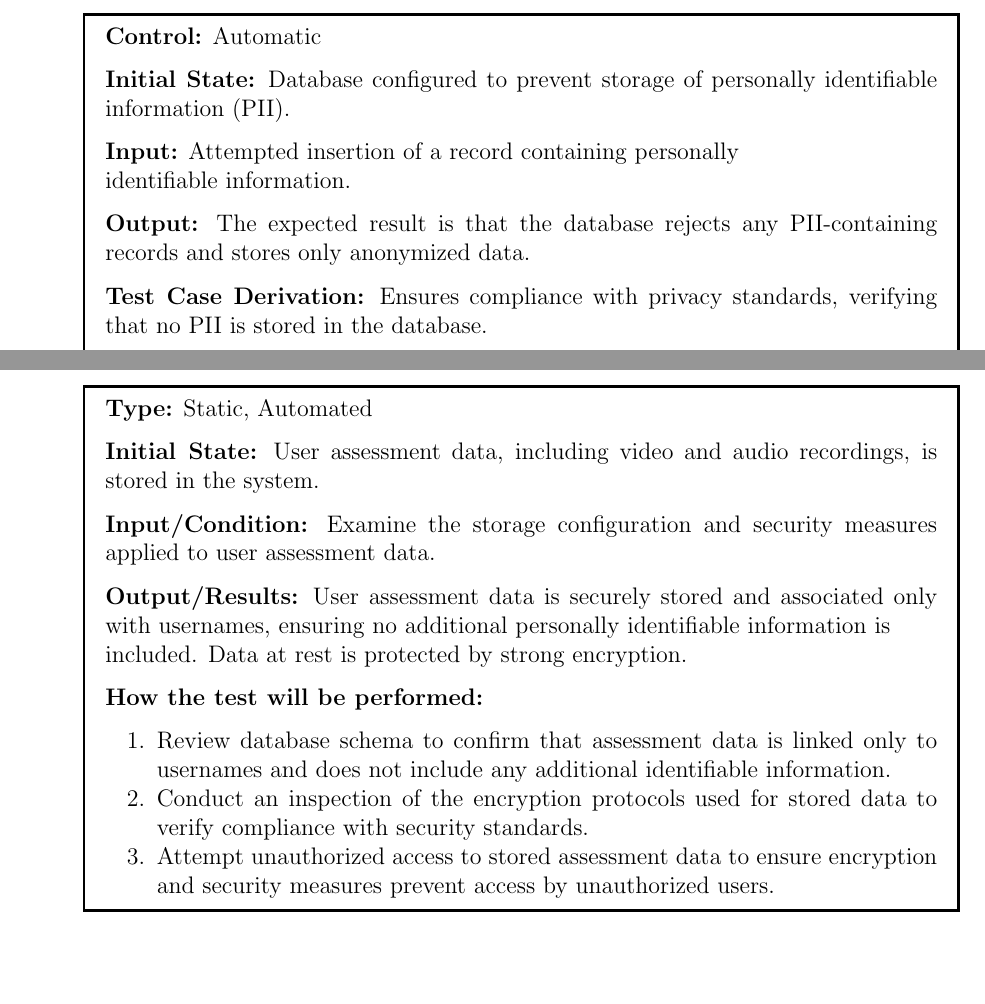
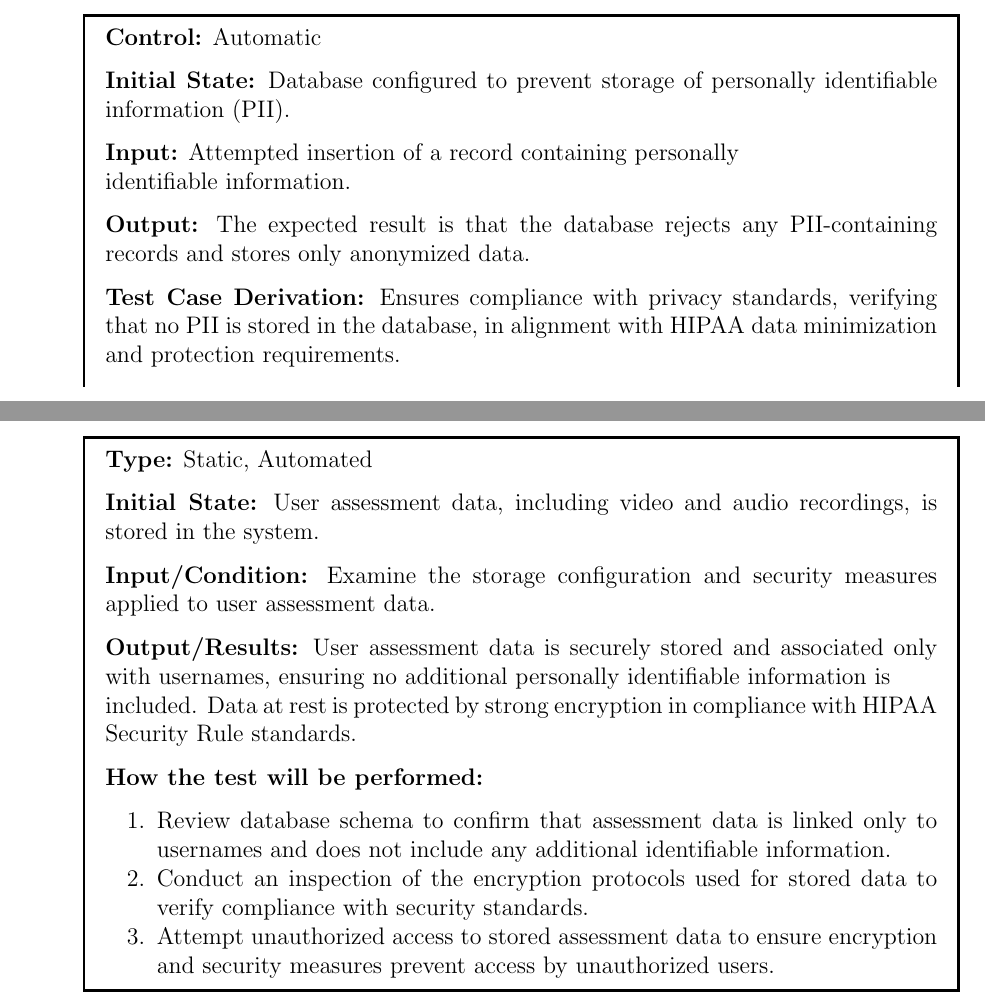
Before and after one commit to parishanizam/TeleHealth, a LaTeX document (docs/VnVPlan/VnVPlan.tex): two parts of pages 18 and 43 of 56, joined at a grey line, cut so that both start at the same text, the shorter picture padded with empty space. Compiled offline with pdfLaTeX.

Commit message:
Added mention of HIPAA issue #

```diff
--- a/docs/VnVPlan/VnVPlan.tex
+++ b/docs/VnVPlan/VnVPlan.tex
@@ -615,7 +615,7 @@ and organization requirements.
       \textbf{Initial State:} Database configured to prevent storage of personally identifiable information (PII). \par
       \textbf{Input:} Attempted insertion of a record containing personally \\identifiable information. \par
       \textbf{Output:} The expected result is that the database rejects any PII-containing records and stores only anonymized data. \par
-      \textbf{Test Case Derivation:} Ensures compliance with privacy standards, verifying that no PII is stored in the database. \par
+      \textbf{Test Case Derivation:} Ensures compliance with privacy standards, verifying that no PII is stored in the database, in alignment with HIPAA data minimization and protection requirements. \par
       \textbf{How the test will be performed:}
       \begin{enumerate}[noitemsep]
         \item Attempt to insert a record with PII (e.g., name, address).
@@ -1597,7 +1597,8 @@ compliance requirements including security of the system, following the rules of
       \textbf{Initial State:} User assessment data, including video and audio recordings, is stored in the system. \par
       \textbf{Input/Condition:} Examine the storage configuration and security measures applied to user assessment data. \par
       \textbf{Output/Results:} User assessment data is securely stored and associated only with usernames,
-      ensuring no additional personally identifiable information is \\ included. Data at rest is protected by strong encryption. \par
+      ensuring no additional personally identifiable information is \\ included. Data at rest is protected by strong encryption
+      in compliance with HIPAA Security Rule standards. \par
       \textbf{How the test will be performed:}
       \begin{enumerate}[noitemsep]
         \item Review database schema to confirm that assessment data is linked only to usernames and does not
```
Also changed, not shown: docs/VnVPlan/VnVPlan.pdf, docs/VnVPlan/VnVPlan.tex (3 more changed lines).
